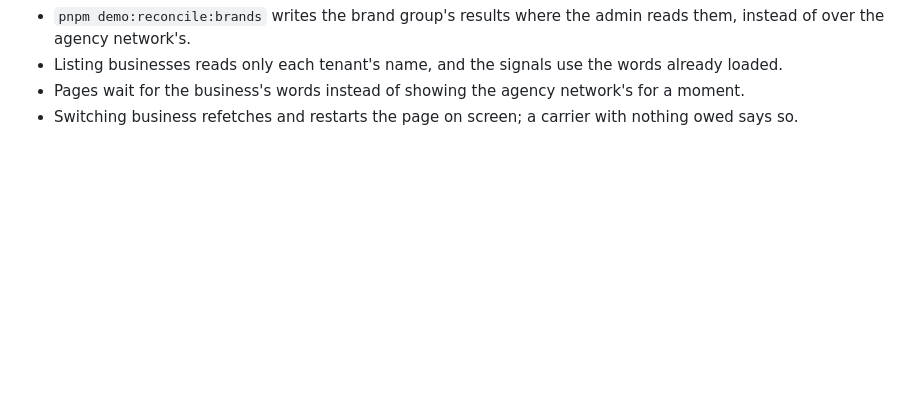
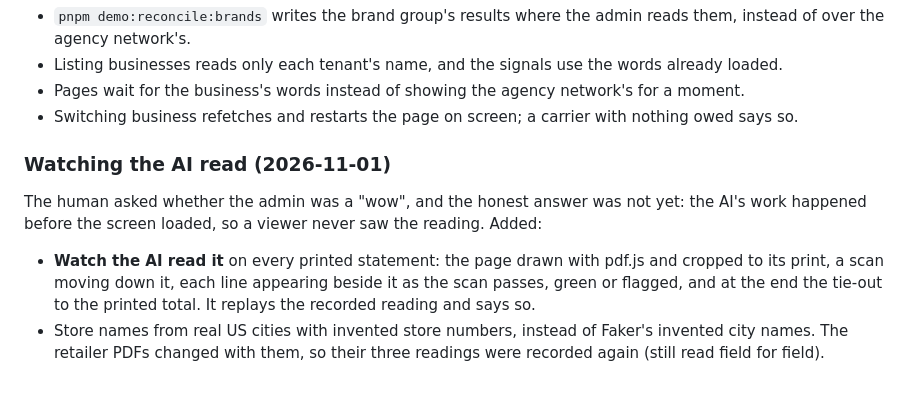
Before and after one commit to Guillen1/payout-verification, a Markdown page: docs/process/build-log.md, the part around the change. Rendered like a GitHub page; blank space fills up the shorter version.

```diff
--- a/docs/process/build-log.md
+++ b/docs/process/build-log.md
@@ -444,3 +444,15 @@ Loom found two more. All were fixed:
 - Listing businesses reads only each tenant's name, and the signals use the words already loaded.
 - Pages wait for the business's words instead of showing the agency network's for a moment.
 - Switching business refetches and restarts the page on screen; a carrier with nothing owed says so.
+
+### Watching the AI read (2026-11-01)
+
+The human asked whether the admin was a "wow", and the honest answer was not yet: the AI's work
+happened before the screen loaded, so a viewer never saw the reading. Added:
+
+- **Watch the AI read it** on every printed statement: the page drawn with pdf.js and cropped to its
+  print, a scan moving down it, each line appearing beside it as the scan passes, green or flagged,
+  and at the end the tie-out to the printed total. It replays the recorded reading and says so.
+- Store names from real US cities with invented store numbers, instead of Faker's invented city
+  names. The retailer PDFs changed with them, so their three readings were recorded again (still
+  read field for field).
```
Also changed, not shown: README.md (+7 -0 lines), docs/images/admin-brands-overview.png, docs/images/admin-brands-retailer.png, docs/images/admin-reading.png (added), 11 other files.
